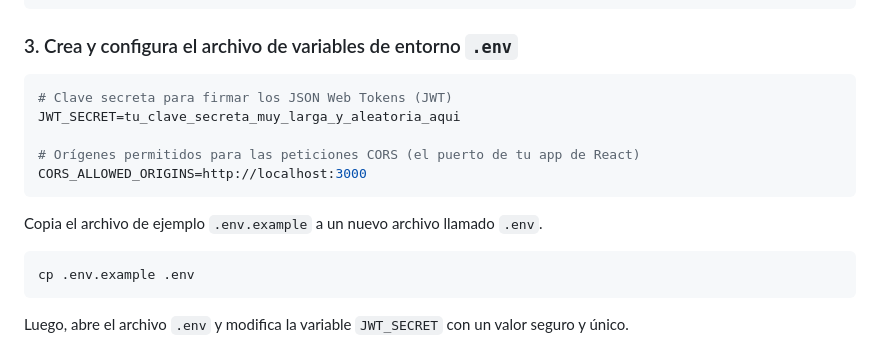
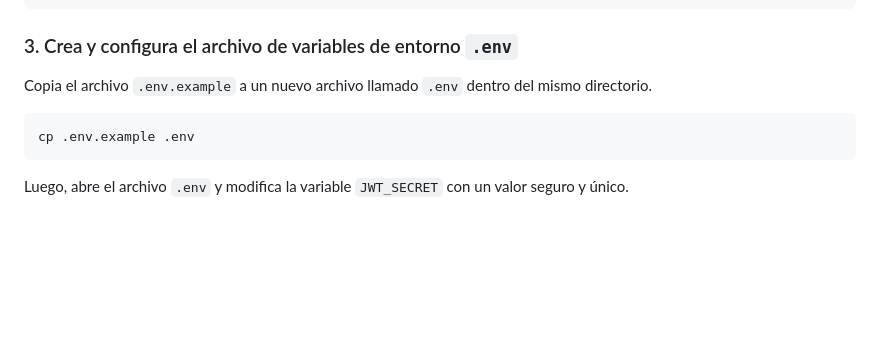
Before and after one commit to irenesj87/excursiones-juntos, a Markdown page: README.md, the part around the change. Drawn GitHub-style; blank space fills up the shorter version.

````diff
--- a/README.md
+++ b/README.md
@@ -69,15 +69,7 @@ npm install
 
 ### 3. Crea y configura el archivo de variables de entorno `.env`
 
-```env
-# Clave secreta para firmar los JSON Web Tokens (JWT)
-JWT_SECRET=tu_clave_secreta_muy_larga_y_aleatoria_aqui
-
-# Orígenes permitidos para las peticiones CORS (el puerto de tu app de React)
-CORS_ALLOWED_ORIGINS=http://localhost:3000
-```
-
-Copia el archivo de ejemplo `.env.example` a un nuevo archivo llamado `.env`.
+Copia el archivo `.env.example` a un nuevo archivo llamado `.env` dentro del mismo directorio.
 
 ```bash
 cp .env.example .env
````
